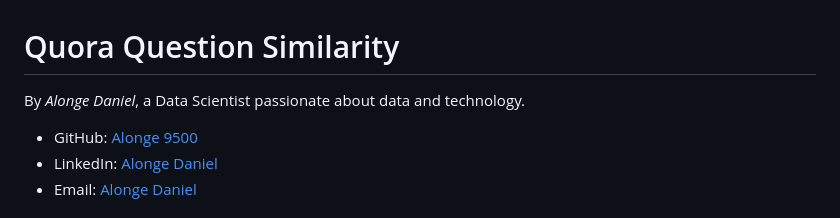
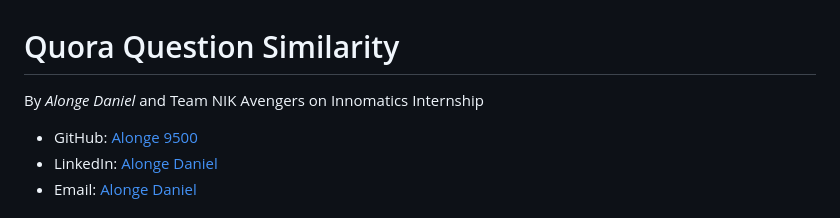
Before and after one commit to Alonge9500/quora_deployment, a Markdown page: README.md, the part around the change. Drawn GitHub-style.

```diff
--- a/README.md
+++ b/README.md
@@ -1,5 +1,5 @@
 # Quora Question Similarity
-By *Alonge Daniel*, a Data Scientist passionate about data and technology.
+By *Alonge Daniel* and Team NIK Avengers on Innomatics Internship
 
 - GitHub: [Alonge 9500](https://github.com/Alonge9500)
 - LinkedIn: [Alonge Daniel](https://www.linkedin.com/in/alonge-daniel-27b4b4139/)
```
